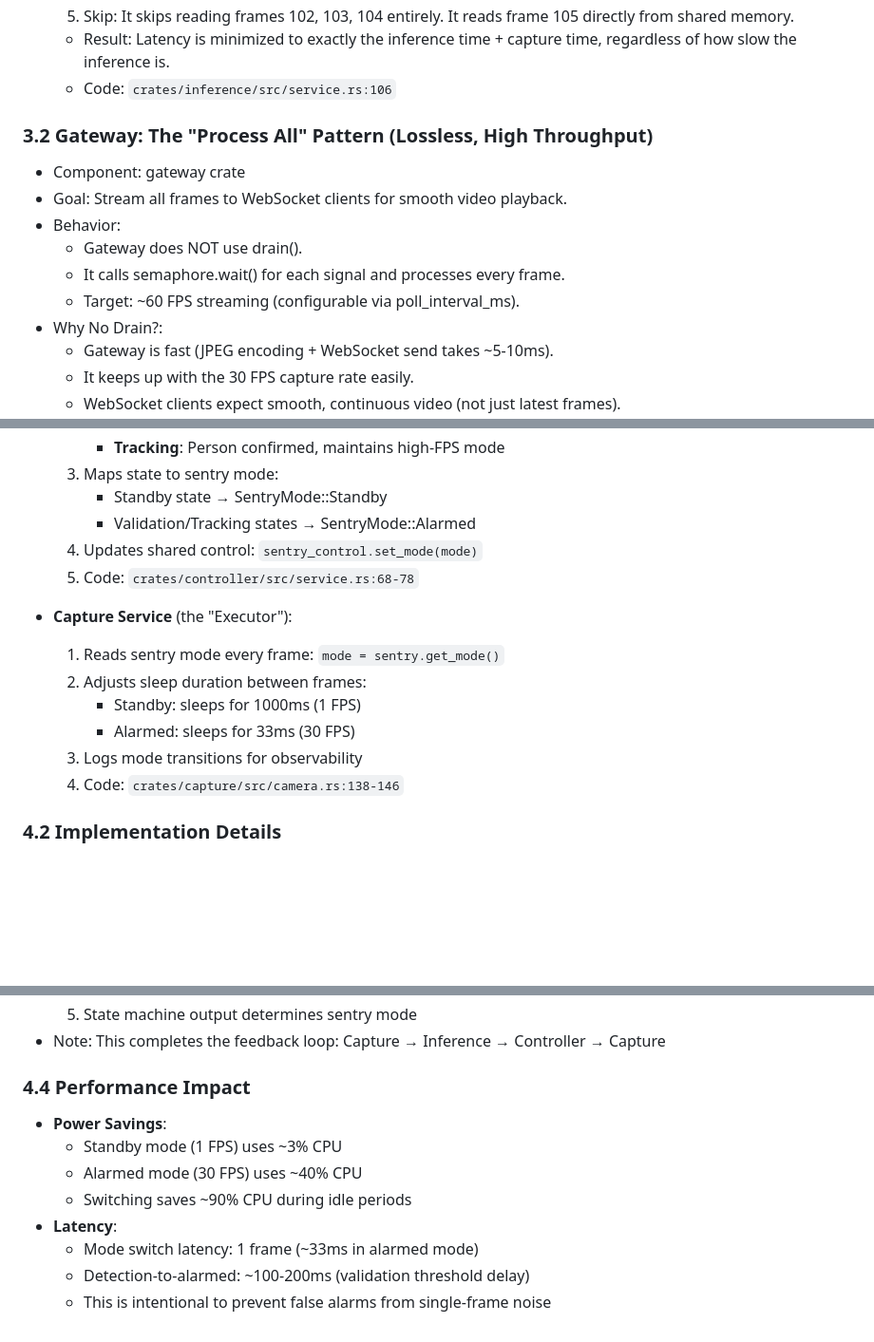
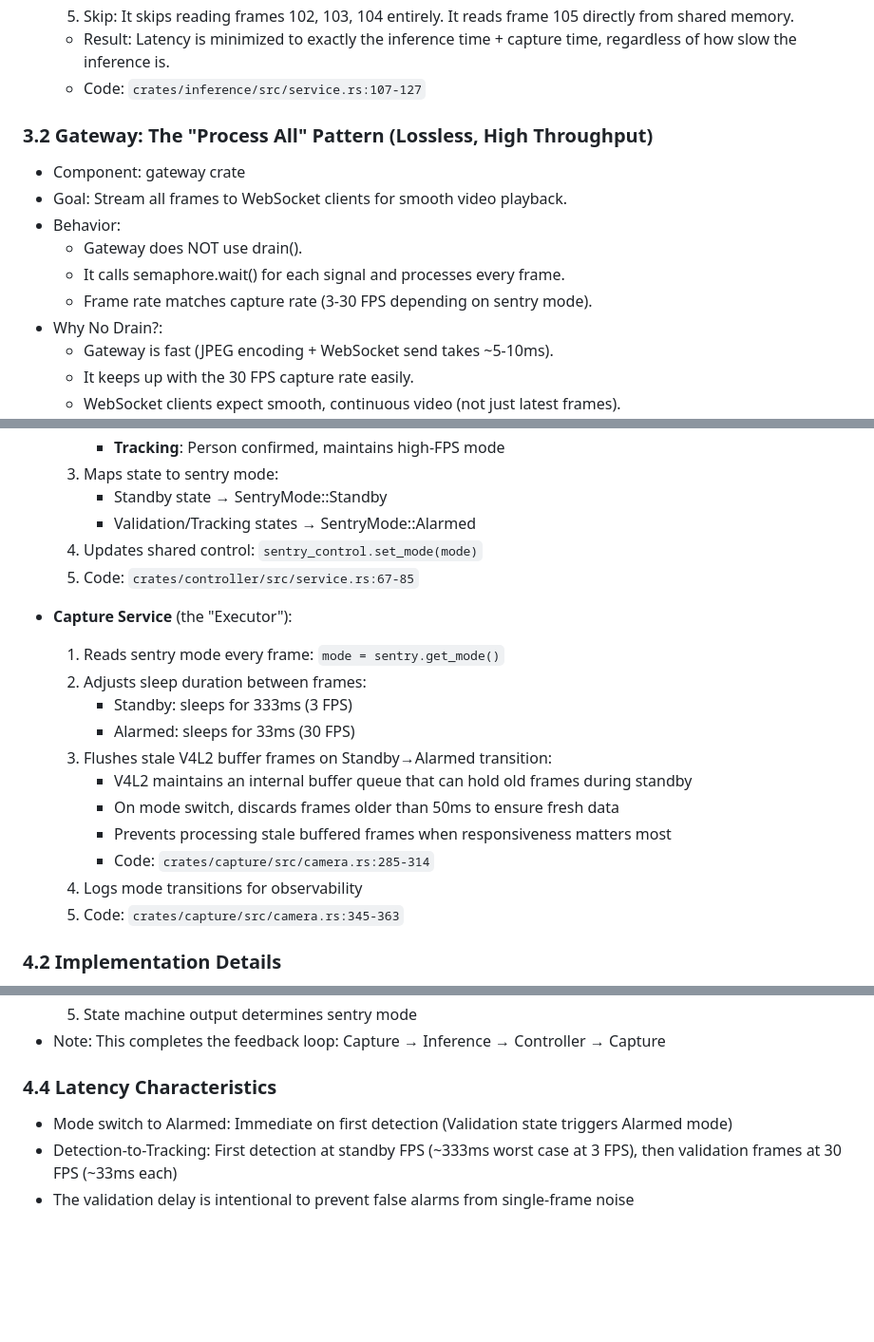
Before and after one commit to jordandelbar/detr-mmap, a Markdown page: docs/data_flow.md, 3 parts joined by grey strips. Shown at 95% size. Rendered like a GitHub page; blank space fills up the shorter version.

Commit message:
docs: Update data flow doc

```diff
--- a/docs/data_flow.md
+++ b/docs/data_flow.md
@@ -61,7 +61,7 @@ If the inference engine is slow, it skips frames rather than falling behind.
      4. Read Latest: It checks the mmap header for the current global sequence number (e.g., seq=105).
      5. Skip: It skips reading frames 102, 103, 104 entirely. It reads frame 105 directly from shared memory.
      * Result: Latency is minimized to exactly the inference time + capture time, regardless of how slow the inference is.
-     * Code: `crates/inference/src/service.rs:106`
+     * Code: `crates/inference/src/service.rs:107-127`
 
 ### 3.2 Gateway: The "Process All" Pattern (Lossless, High Throughput)
  * Component: gateway crate
@@ -69,7 +69,7 @@ If the inference engine is slow, it skips frames rather than falling behind.
  * Behavior:
      * Gateway does NOT use drain().
      * It calls semaphore.wait() for each signal and processes every frame.
-     * Target: ~60 FPS streaming (configurable via poll_interval_ms).
+     * Frame rate matches capture rate (3-30 FPS depending on sentry mode).
  * Why No Drain?:
      * Gateway is fast (JPEG encoding + WebSocket send takes ~5-10ms).
      * It keeps up with the 30 FPS capture rate easily.
@@ -105,15 +105,20 @@ If the inference engine is slow, it skips frames rather than falling behind.
          * Standby state → SentryMode::Standby
          * Validation/Tracking states → SentryMode::Alarmed
      4. Updates shared control: `sentry_control.set_mode(mode)`
-     5. Code: `crates/controller/src/service.rs:68-78`
+     5. Code: `crates/controller/src/service.rs:67-85`
 
  * **Capture Service** (the "Executor"):
      1. Reads sentry mode every frame: `mode = sentry.get_mode()`
      2. Adjusts sleep duration between frames:
-         * Standby: sleeps for 1000ms (1 FPS)
+         * Standby: sleeps for 333ms (3 FPS)
          * Alarmed: sleeps for 33ms (30 FPS)
-     3. Logs mode transitions for observability
-     4. Code: `crates/capture/src/camera.rs:138-146`
+     3. Flushes stale V4L2 buffer frames on Standby→Alarmed transition:
+         * V4L2 maintains an internal buffer queue that can hold old frames during standby
+         * On mode switch, discards frames older than 50ms to ensure fresh data
+         * Prevents processing stale buffered frames when responsiveness matters most
+         * Code: `crates/capture/src/camera.rs:285-314`
+     4. Logs mode transitions for observability
+     5. Code: `crates/capture/src/camera.rs:345-363`
 
 ### 4.2 Implementation Details
  * **Atomic Operations**:
@@ -141,12 +146,7 @@ If the inference engine is slow, it skips frames rather than falling behind.
      5. State machine output determines sentry mode
  * Note: This completes the feedback loop: Capture → Inference → Controller → Capture
 
-### 4.4 Performance Impact
- * **Power Savings**:
-     * Standby mode (1 FPS) uses ~3% CPU
-     * Alarmed mode (30 FPS) uses ~40% CPU
-     * Switching saves ~90% CPU during idle periods
- * **Latency**:
-     * Mode switch latency: 1 frame (~33ms in alarmed mode)
-     * Detection-to-alarmed: ~100-200ms (validation threshold delay)
-     * This is intentional to prevent false alarms from single-frame noise
+### 4.4 Latency Characteristics
+ * Mode switch to Alarmed: Immediate on first detection (Validation state triggers Alarmed mode)
+ * Detection-to-Tracking: First detection at standby FPS (~333ms worst case at 3 FPS), then validation frames at 30 FPS (~33ms each)
+ * The validation delay is intentional to prevent false alarms from single-frame noise
```
Also changed, not shown: other parts of docs/data_flow.md (+1 -1 lines).
